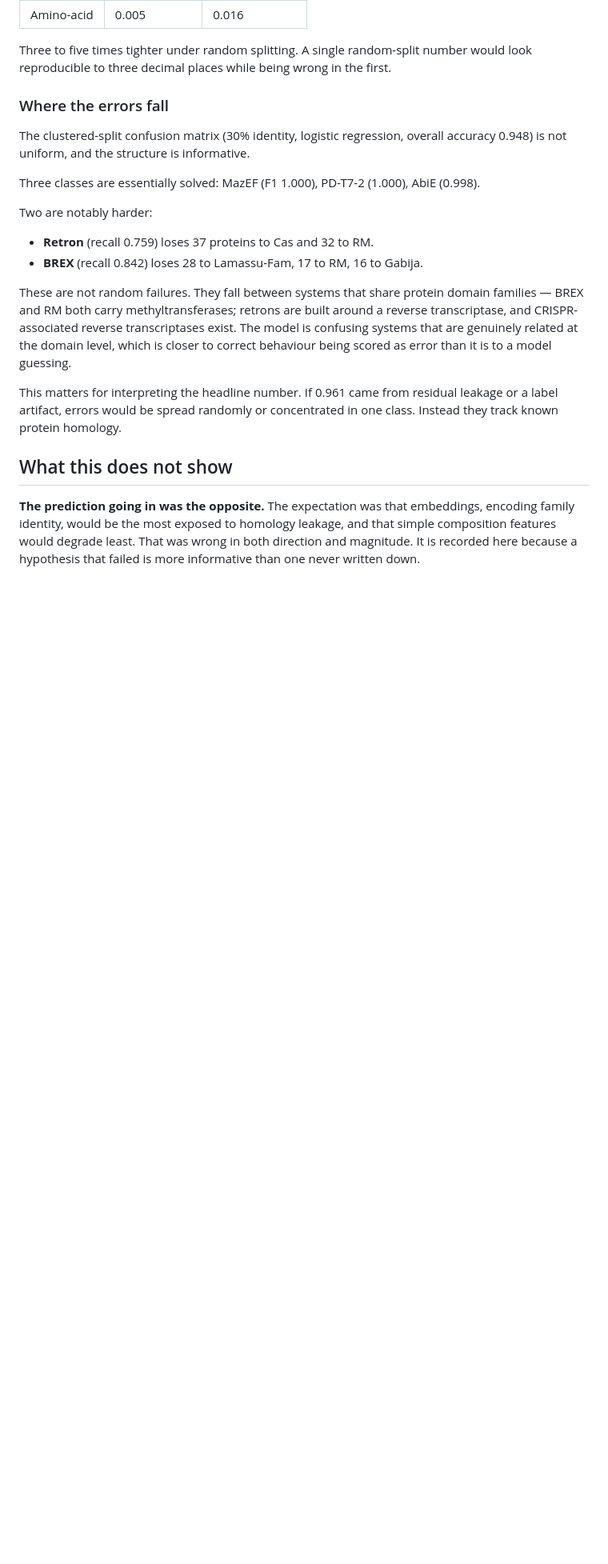
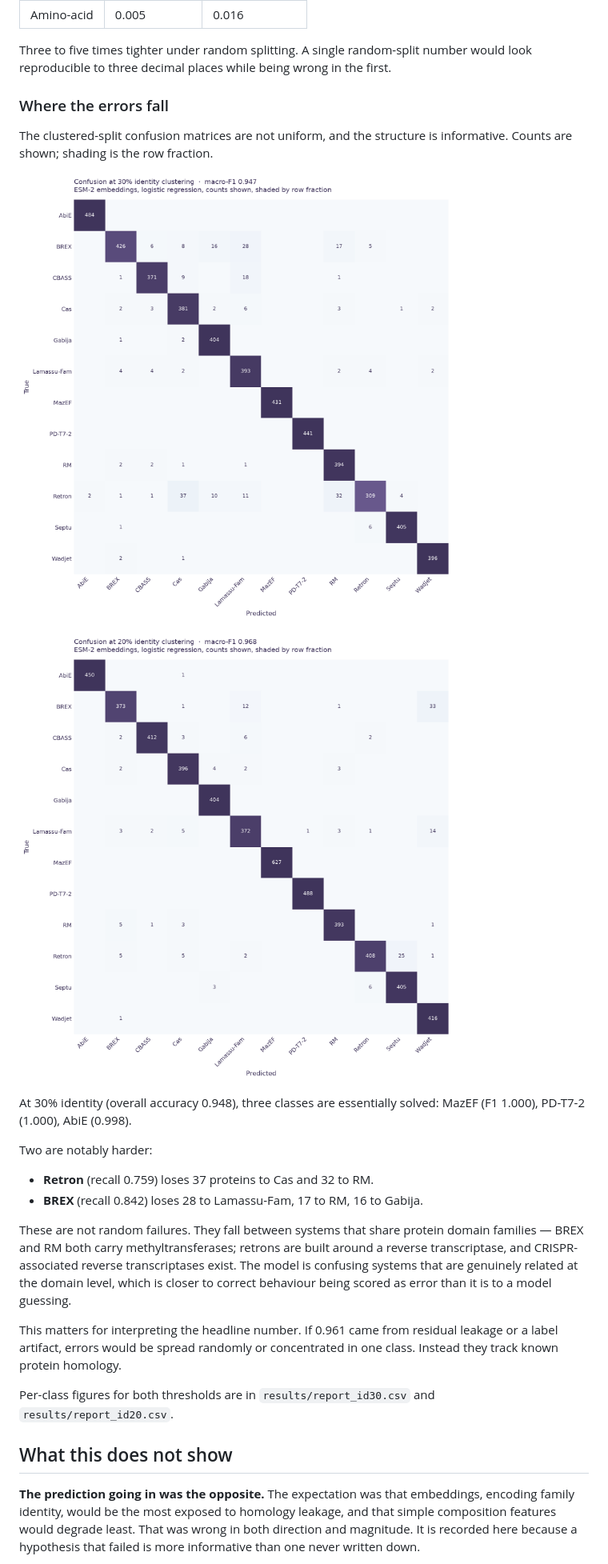
Before and after one commit to rozakter18/defence-protein-lm-benchmark, a Markdown page: README.md, the part around one of its changes. Shown at 80% size. Rendered like a GitHub page; pictures changed too: results/confusion_id20.png (added), results/confusion_id30.png (added); blank space fills up the shorter version.

Commit message:
Confusion matrices at both thresholds, README results

```diff
--- a/README.md
+++ b/README.md
@@ -59,11 +59,15 @@ would look reproducible to three decimal places while being wrong in the first.
 
 ### Where the errors fall
 
-The clustered-split confusion matrix (30% identity, logistic regression, overall
-accuracy 0.948) is not uniform, and the structure is informative.
+The clustered-split confusion matrices are not uniform, and the structure is
+informative. Counts are shown; shading is the row fraction.
 
-Three classes are essentially solved: MazEF (F1 1.000), PD-T7-2 (1.000),
-AbiE (0.998).
+![Confusion matrix at 30% identity clustering](results/confusion_id30.png)
+
+![Confusion matrix at 20% identity clustering](results/confusion_id20.png)
+
+At 30% identity (overall accuracy 0.948), three classes are essentially solved:
+MazEF (F1 1.000), PD-T7-2 (1.000), AbiE (0.998).
 
 Two are notably harder:
 
@@ -80,6 +84,9 @@ a model guessing.
 This matters for interpreting the headline number. If 0.961 came from residual
 leakage or a label artifact, errors would be spread randomly or concentrated in
 one class. Instead they track known protein homology.
+
+Per-class figures for both thresholds are in `results/report_id30.csv` and
+`results/report_id20.csv`.
 
 ## What this does not show
 
```
Also changed, not shown: other parts of README.md (+21 -4 lines), 5 other files.
